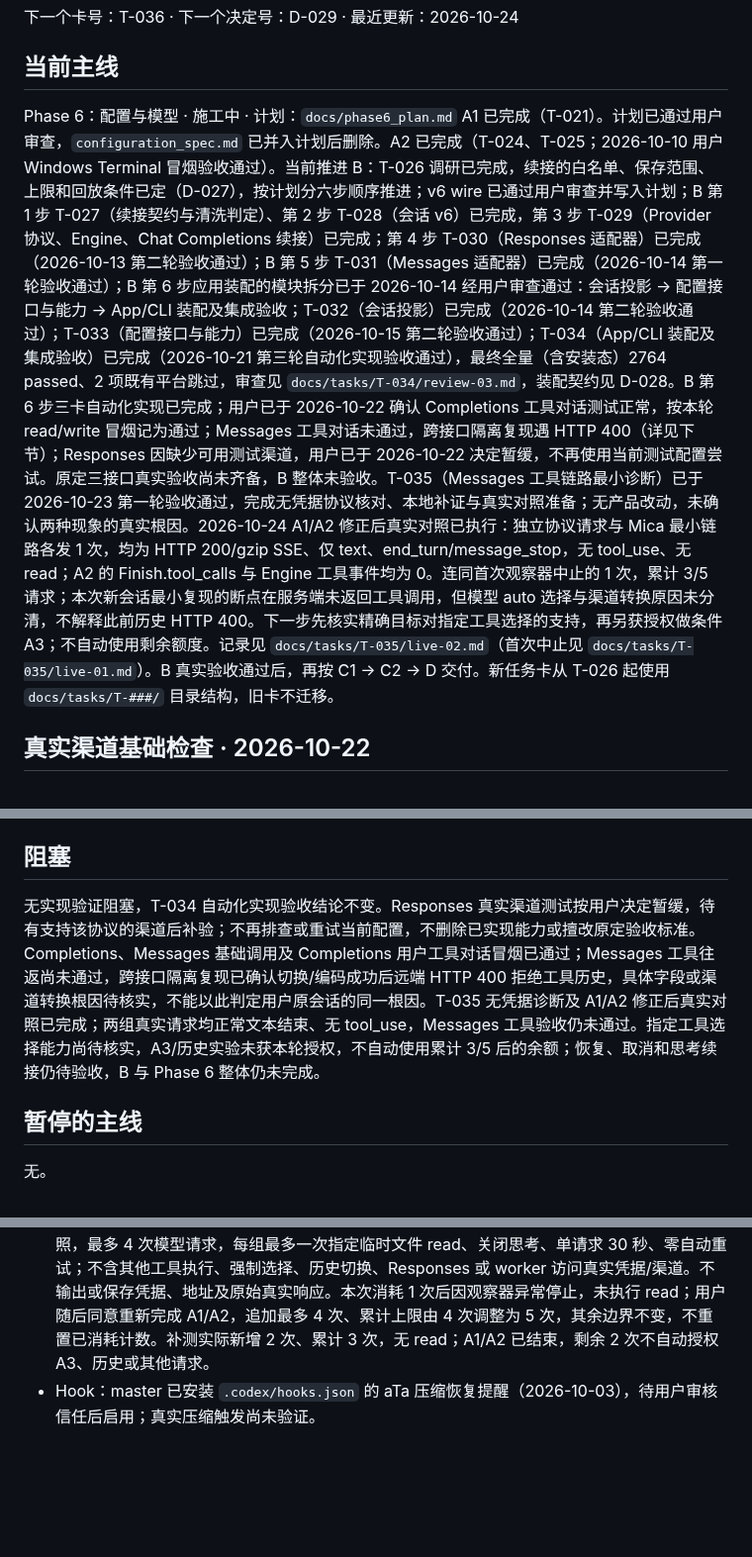
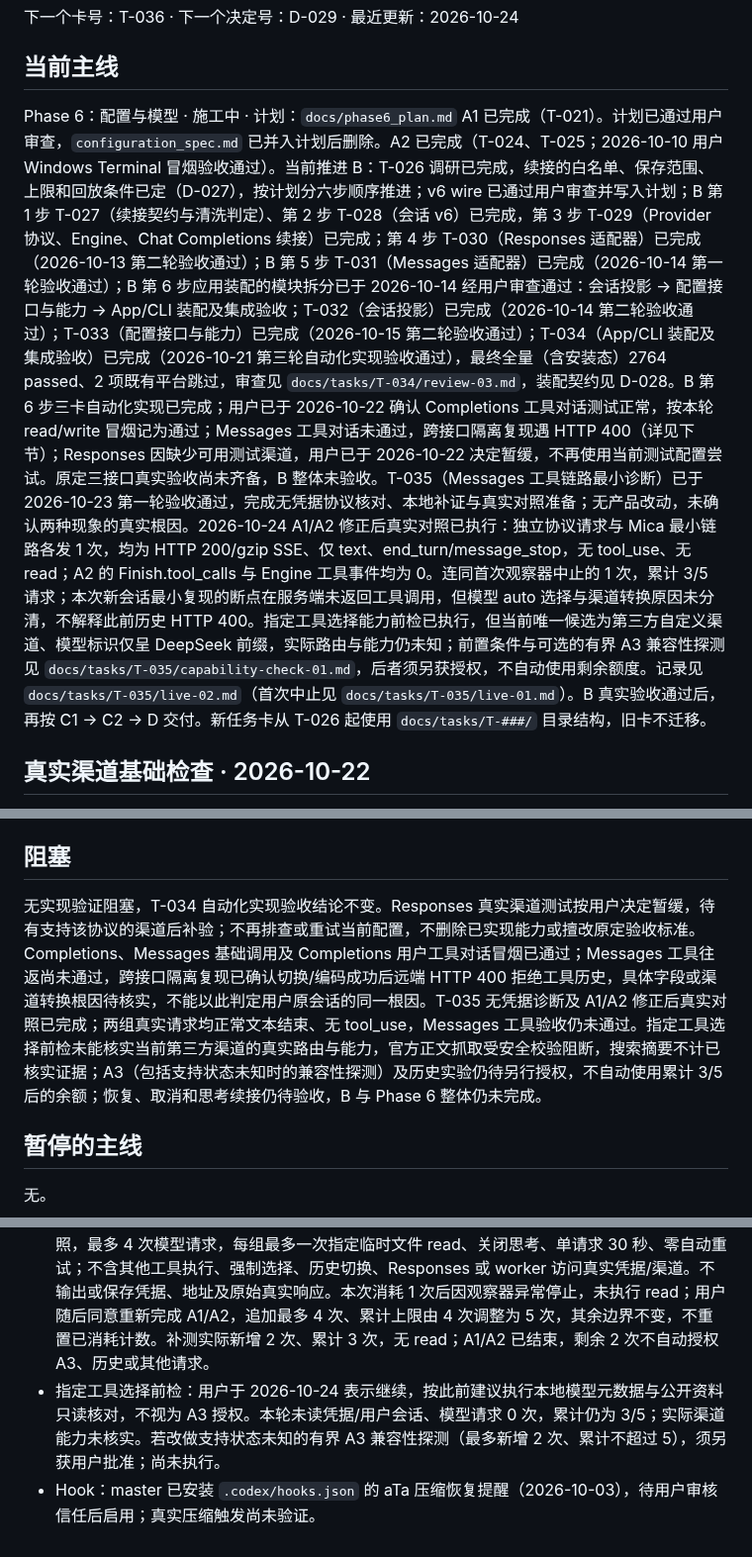
Before and after one commit to spikeRHCgit/mica-agent, a Markdown page: docs/STATUS.md, 3 parts joined by grey strips. Shown at 99% size. Rendered like a GitHub page; blank space fills up the shorter version.

Commit message:
docs: record Messages tool choice capability precheck

```diff
--- a/docs/STATUS.md
+++ b/docs/STATUS.md
@@ -9,7 +9,7 @@
 ## 当前主线
 
 Phase 6：配置与模型 · 施工中 · 计划：`docs/phase6_plan.md`
-A1 已完成（T-021）。计划已通过用户审查，`configuration_spec.md` 已并入计划后删除。A2 已完成（T-024、T-025；2026-10-10 用户 Windows Terminal 冒烟验收通过）。当前推进 B：T-026 调研已完成，续接的白名单、保存范围、上限和回放条件已定（D-027），按计划分六步顺序推进；v6 wire 已通过用户审查并写入计划；B 第 1 步 T-027（续接契约与清洗判定）、第 2 步 T-028（会话 v6）已完成，第 3 步 T-029（Provider 协议、Engine、Chat Completions 续接）已完成；第 4 步 T-030（Responses 适配器）已完成（2026-10-13 第二轮验收通过）；B 第 5 步 T-031（Messages 适配器）已完成（2026-10-14 第一轮验收通过）；B 第 6 步应用装配的模块拆分已于 2026-10-14 经用户审查通过：会话投影 → 配置接口与能力 → App/CLI 装配及集成验收；T-032（会话投影）已完成（2026-10-14 第二轮验收通过）；T-033（配置接口与能力）已完成（2026-10-15 第二轮验收通过）；T-034（App/CLI 装配及集成验收）已完成（2026-10-21 第三轮自动化实现验收通过），最终全量（含安装态）2764 passed、2 项既有平台跳过，审查见 `docs/tasks/T-034/review-03.md`，装配契约见 D-028。B 第 6 步三卡自动化实现已完成；用户已于 2026-10-22 确认 Completions 工具对话测试正常，按本轮 read/write 冒烟记为通过；Messages 工具对话未通过，跨接口隔离复现遇 HTTP 400（详见下节）；Responses 因缺少可用测试渠道，用户已于 2026-10-22 决定暂缓，不再使用当前测试配置尝试。原定三接口真实验收尚未齐备，B 整体未验收。T-035（Messages 工具链路最小诊断）已于 2026-10-23 第一轮验收通过，完成无凭据协议核对、本地补证与真实对照准备；无产品改动，未确认两种现象的真实根因。2026-10-24 A1/A2 修正后真实对照已执行：独立协议请求与 Mica 最小链路各发 1 次，均为 HTTP 200/gzip SSE、仅 text、end_turn/message_stop，无 tool_use、无 read；A2 的 Finish.tool_calls 与 Engine 工具事件均为 0。连同首次观察器中止的 1 次，累计 3/5 请求；本次新会话最小复现的断点在服务端未返回工具调用，但模型 auto 选择与渠道转换原因未分清，不解释此前历史 HTTP 400。下一步先核实精确目标对指定工具选择的支持，再另获授权做条件 A3；不自动使用剩余额度。记录见 `docs/tasks/T-035/live-02.md`（首次中止见 `docs/tasks/T-035/live-01.md`）。B 真实验收通过后，再按 C1 → C2 → D 交付。新任务卡从 T-026 起使用 `docs/tasks/T-###/` 目录结构，旧卡不迁移。
+A1 已完成（T-021）。计划已通过用户审查，`configuration_spec.md` 已并入计划后删除。A2 已完成（T-024、T-025；2026-10-10 用户 Windows Terminal 冒烟验收通过）。当前推进 B：T-026 调研已完成，续接的白名单、保存范围、上限和回放条件已定（D-027），按计划分六步顺序推进；v6 wire 已通过用户审查并写入计划；B 第 1 步 T-027（续接契约与清洗判定）、第 2 步 T-028（会话 v6）已完成，第 3 步 T-029（Provider 协议、Engine、Chat Completions 续接）已完成；第 4 步 T-030（Responses 适配器）已完成（2026-10-13 第二轮验收通过）；B 第 5 步 T-031（Messages 适配器）已完成（2026-10-14 第一轮验收通过）；B 第 6 步应用装配的模块拆分已于 2026-10-14 经用户审查通过：会话投影 → 配置接口与能力 → App/CLI 装配及集成验收；T-032（会话投影）已完成（2026-10-14 第二轮验收通过）；T-033（配置接口与能力）已完成（2026-10-15 第二轮验收通过）；T-034（App/CLI 装配及集成验收）已完成（2026-10-21 第三轮自动化实现验收通过），最终全量（含安装态）2764 passed、2 项既有平台跳过，审查见 `docs/tasks/T-034/review-03.md`，装配契约见 D-028。B 第 6 步三卡自动化实现已完成；用户已于 2026-10-22 确认 Completions 工具对话测试正常，按本轮 read/write 冒烟记为通过；Messages 工具对话未通过，跨接口隔离复现遇 HTTP 400（详见下节）；Responses 因缺少可用测试渠道，用户已于 2026-10-22 决定暂缓，不再使用当前测试配置尝试。原定三接口真实验收尚未齐备，B 整体未验收。T-035（Messages 工具链路最小诊断）已于 2026-10-23 第一轮验收通过，完成无凭据协议核对、本地补证与真实对照准备；无产品改动，未确认两种现象的真实根因。2026-10-24 A1/A2 修正后真实对照已执行：独立协议请求与 Mica 最小链路各发 1 次，均为 HTTP 200/gzip SSE、仅 text、end_turn/message_stop，无 tool_use、无 read；A2 的 Finish.tool_calls 与 Engine 工具事件均为 0。连同首次观察器中止的 1 次，累计 3/5 请求；本次新会话最小复现的断点在服务端未返回工具调用，但模型 auto 选择与渠道转换原因未分清，不解释此前历史 HTTP 400。指定工具选择能力前检已执行，但当前唯一候选为第三方自定义渠道、模型标识仅呈 DeepSeek 前缀，实际路由与能力仍未知；前置条件与可选的有界 A3 兼容性探测见 `docs/tasks/T-035/capability-check-01.md`，后者须另获授权，不自动使用剩余额度。记录见 `docs/tasks/T-035/live-02.md`（首次中止见 `docs/tasks/T-035/live-01.md`）。B 真实验收通过后，再按 C1 → C2 → D 交付。新任务卡从 T-026 起使用 `docs/tasks/T-###/` 目录结构，旧卡不迁移。
 
 ## 真实渠道基础检查 · 2026-10-22
 
@@ -43,7 +43,7 @@ A1 已完成（T-021）。计划已通过用户审查，`configuration_spec.md`
 
 ## 阻塞
 
-无实现验证阻塞，T-034 自动化实现验收结论不变。Responses 真实渠道测试按用户决定暂缓，待有支持该协议的渠道后补验；不再排查或重试当前配置，不删除已实现能力或擅改原定验收标准。Completions、Messages 基础调用及 Completions 用户工具对话冒烟已通过；Messages 工具往返尚未通过，跨接口隔离复现已确认切换/编码成功后远端 HTTP 400 拒绝工具历史，具体字段或渠道转换根因待核实，不能以此判定用户原会话的同一根因。T-035 无凭据诊断及 A1/A2 修正后真实对照已完成；两组真实请求均正常文本结束、无 tool_use，Messages 工具验收仍未通过。指定工具选择能力尚待核实，A3/历史实验未获本轮授权，不自动使用累计 3/5 后的余额；恢复、取消和思考续接仍待验收，B 与 Phase 6 整体仍未完成。
+无实现验证阻塞，T-034 自动化实现验收结论不变。Responses 真实渠道测试按用户决定暂缓，待有支持该协议的渠道后补验；不再排查或重试当前配置，不删除已实现能力或擅改原定验收标准。Completions、Messages 基础调用及 Completions 用户工具对话冒烟已通过；Messages 工具往返尚未通过，跨接口隔离复现已确认切换/编码成功后远端 HTTP 400 拒绝工具历史，具体字段或渠道转换根因待核实，不能以此判定用户原会话的同一根因。T-035 无凭据诊断及 A1/A2 修正后真实对照已完成；两组真实请求均正常文本结束、无 tool_use，Messages 工具验收仍未通过。指定工具选择前检未能核实当前第三方渠道的真实路由与能力，官方正文抓取受安全校验阻断，搜索摘要不计已核实证据；A3（包括支持状态未知时的兼容性探测）及历史实验仍待另行授权，不自动使用累计 3/5 后的余额；恢复、取消和思考续接仍待验收，B 与 Phase 6 整体仍未完成。
 
 ## 暂停的主线
 
@@ -55,4 +55,5 @@ A1 已完成（T-021）。计划已通过用户审查，`configuration_spec.md`
 - 凭据与渠道：不授权 worker 读取真实凭据、访问真实 `~/.mica` 或真实渠道；真实终端和渠道验收由用户参与（2026-10-04）。仓库已按用户要求改为私有，凭据泄露来源排查暂停，不据此宣称历史无凭据。
 - T-035：用户于 2026-10-23 确认无凭据诊断与最小对照准备方案并要求派工；不新增 worker 或 master 的真实凭据/渠道访问授权，真实实验另行确认边界。
 - A1/A2：用户于 2026-10-24 授权 master 使用已确认的 Messages 测试连接做隔离新会话对照，最多 4 次模型请求，每组最多一次指定临时文件 read、关闭思考、单请求 30 秒、零自动重试；不含其他工具执行、强制选择、历史切换、Responses 或 worker 访问真实凭据/渠道。不输出或保存凭据、地址及原始真实响应。本次消耗 1 次后因观察器异常停止，未执行 read；用户随后同意重新完成 A1/A2，追加最多 4 次、累计上限由 4 次调整为 5 次，其余边界不变，不重置已消耗计数。补测实际新增 2 次、累计 3 次，无 read；A1/A2 已结束，剩余 2 次不自动授权 A3、历史或其他请求。
+- 指定工具选择前检：用户于 2026-10-24 表示继续，按此前建议执行本地模型元数据与公开资料只读核对，不视为 A3 授权。本轮未读凭据/用户会话、模型请求 0 次，累计仍为 3/5；实际渠道能力未核实。若改做支持状态未知的有界 A3 兼容性探测（最多新增 2 次、累计不超过 5），须另获用户批准；尚未执行。
 - Hook：master 已安装 `.codex/hooks.json` 的 aTa 压缩恢复提醒（2026-10-03），待用户审核信任后启用；真实压缩触发尚未验证。
```
Also changed, not shown: 1 other file.
